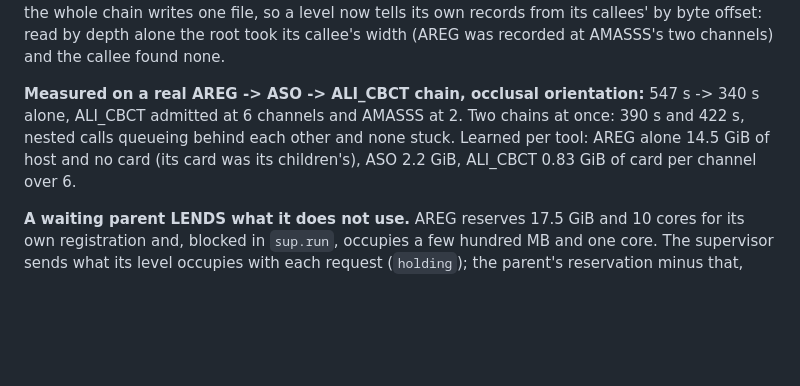
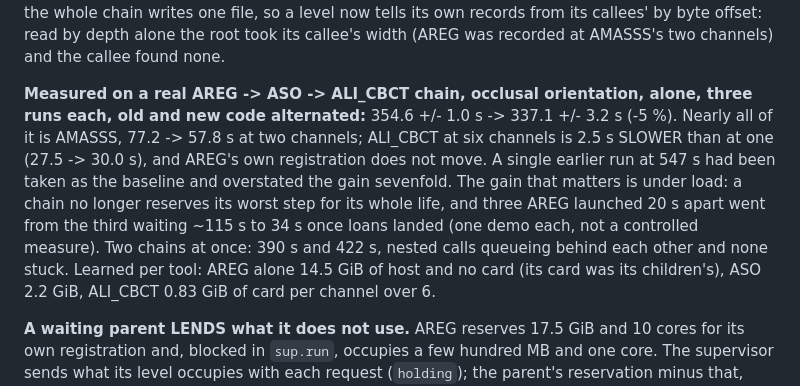
Before and after one commit to DCBIA-OrthoLab/VISOR-serve, a Markdown page: CLAUDE.md, the part around the change. Rendered like a GitHub page; blank space fills up the shorter version.

Commit message:
DOC: replace the overstated single-run baseline with the alternated measurement

```diff
--- a/CLAUDE.md
+++ b/CLAUDE.md
@@ -621,10 +621,17 @@ own records from its callees' by byte offset: read by depth alone the root
 took its callee's width (AREG was recorded at AMASSS's two channels) and the
 callee found none.
 
-**Measured on a real AREG -> ASO -> ALI_CBCT chain, occlusal orientation:**
-547 s -> 340 s alone, ALI_CBCT admitted at 6 channels and AMASSS at 2. Two
-chains at once: 390 s and 422 s, nested calls queueing behind each other and
-none stuck. Learned per tool: AREG alone 14.5 GiB of host and no card (its
+**Measured on a real AREG -> ASO -> ALI_CBCT chain, occlusal orientation,
+alone, three runs each, old and new code alternated:** 354.6 +/- 1.0 s ->
+337.1 +/- 3.2 s (-5 %). Nearly all of it is AMASSS, 77.2 -> 57.8 s at two
+channels; ALI_CBCT at six channels is 2.5 s SLOWER than at one (27.5 -> 30.0
+s), and AREG's own registration does not move. A single earlier run at 547 s
+had been taken as the baseline and overstated the gain sevenfold. The gain
+that matters is under load: a chain no longer reserves its worst step for its
+whole life, and three AREG launched 20 s apart went from the third waiting
+~115 s to 34 s once loans landed (one demo each, not a controlled measure).
+Two chains at once: 390 s and 422 s, nested calls queueing behind each other
+and none stuck. Learned per tool: AREG alone 14.5 GiB of host and no card (its
 card was its children's), ASO 2.2 GiB, ALI_CBCT 0.83 GiB of card per channel
 over 6.
 
```
